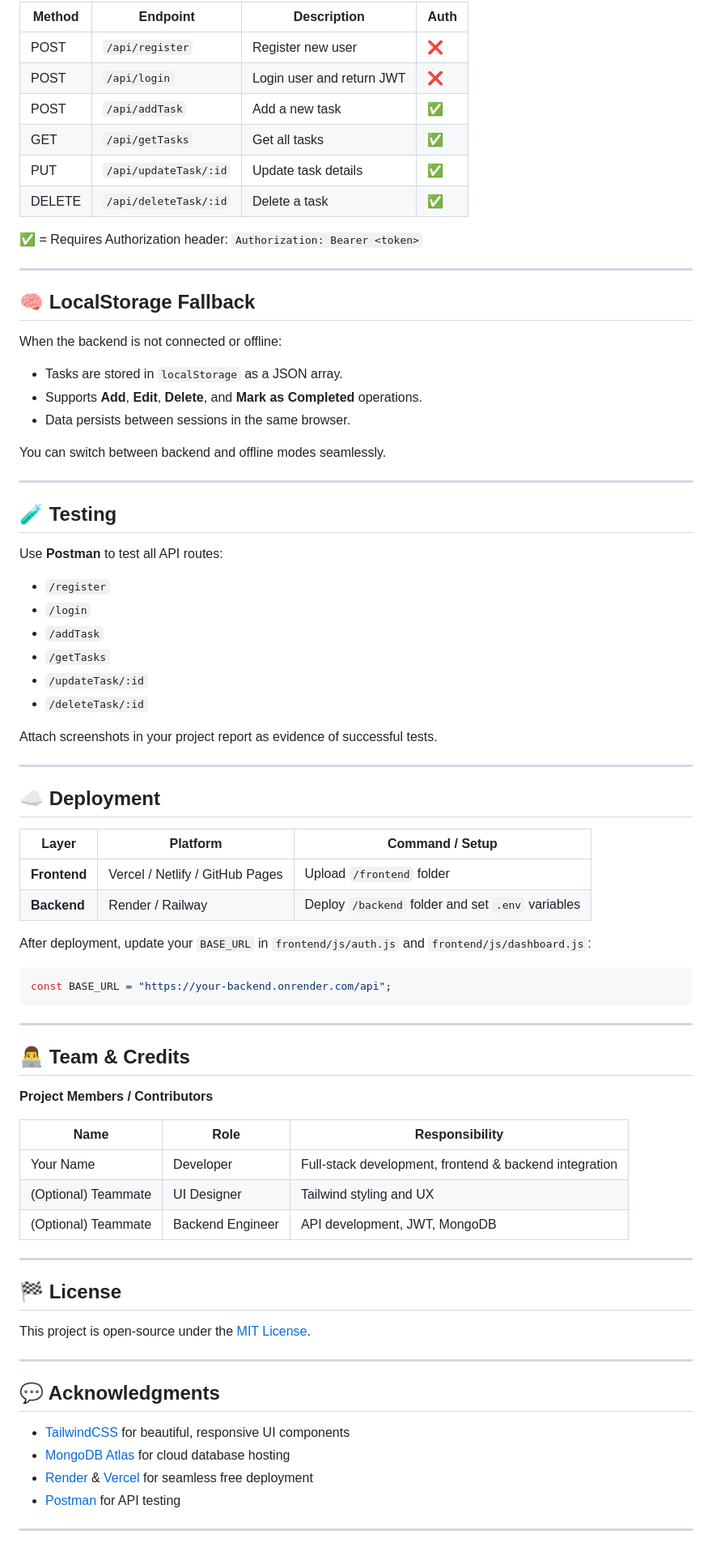
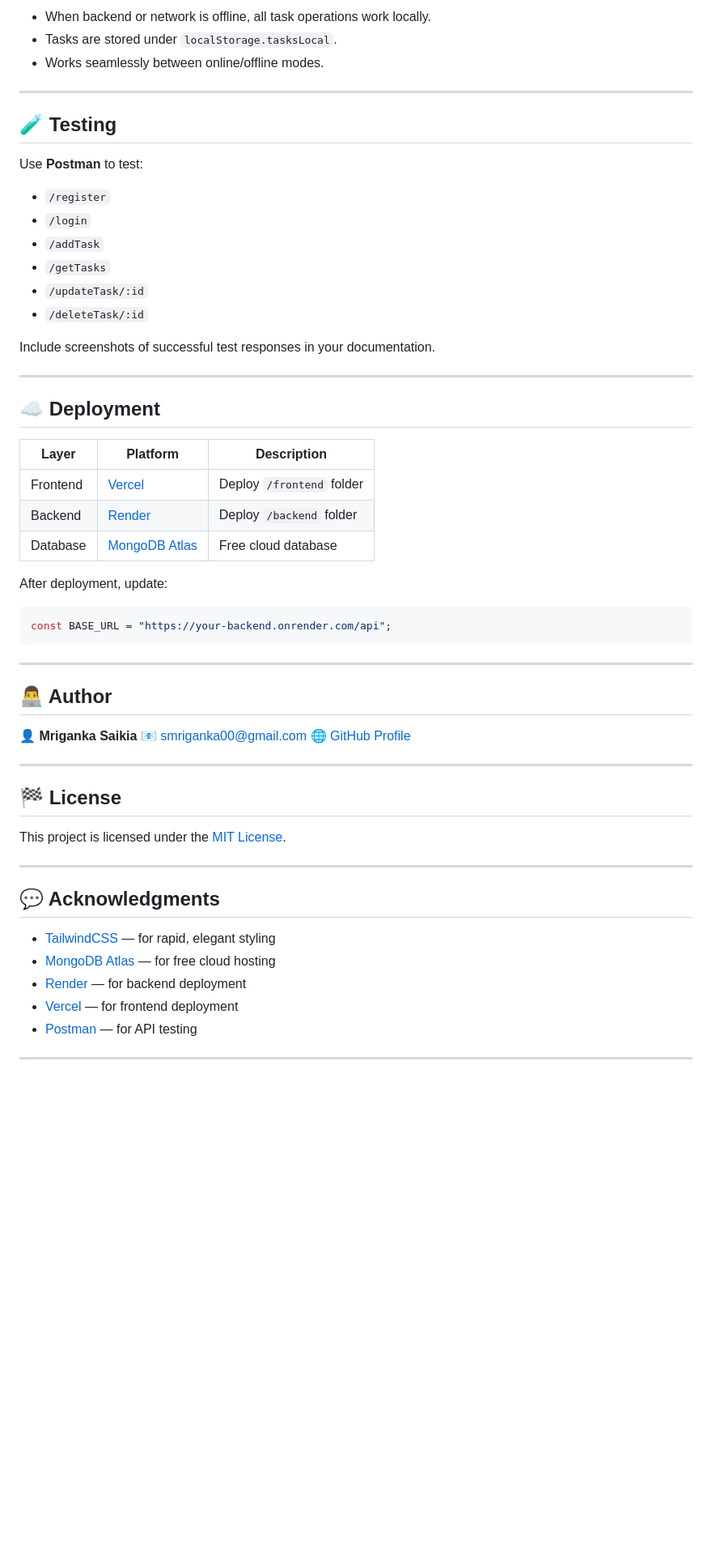
Before and after one commit to mriganka-saikia/Social-Networking-Site, a Markdown page: ReadME.md, the part around the change printed below. Shown: that part at 81% size. Rendered like a GitHub page; blank space fills up the shorter version.

````diff
--- a/ReadME.md
+++ b/ReadME.md
@@ -140,33 +125,13 @@ npm start
 
-| Method | Endpoint              | Description               | Auth |
-| ------ | --------------------- | ------------------------- | ---- |
-| POST   | `/api/register`       | Register new user         | ❌    |
-| POST   | `/api/login`          | Login user and return JWT | ❌    |
-| POST   | `/api/addTask`        | Add a new task            | ✅    |
-| GET    | `/api/getTasks`       | Get all tasks             | ✅    |
-| PUT    | `/api/updateTask/:id` | Update task details       | ✅    |
-| DELETE | `/api/deleteTask/:id` | Delete a task             | ✅    |
-
-✅ = Requires Authorization header:
-`Authorization: Bearer <token>`
-
----
-
-## 🧠 LocalStorage Fallback
-
-When the backend is not connected or offline:
-
-* Tasks are stored in `localStorage` as a JSON array.
-* Supports **Add**, **Edit**, **Delete**, and **Mark as Completed** operations.
-* Data persists between sessions in the same browser.
-
-You can switch between backend and offline modes seamlessly.
+* When backend or network is offline, all task operations work locally.
+* Tasks are stored under `localStorage.tasksLocal`.
+* Works seamlessly between online/offline modes.
 
 ---
 
 ## 🧪 Testing
 
-Use **Postman** to test all API routes:
+Use **Postman** to test:
 
 * `/register`
 * `/login`
@@ -175,18 +140,19 @@ Use **Postman** to test all API routes:
 * `/updateTask/:id`
 * `/deleteTask/:id`
 
-Attach screenshots in your project report as evidence of successful tests.
+Include screenshots of successful test responses in your documentation.
 
 ---
 
 ## ☁️ Deployment
 
-| Layer        | Platform                        | Command / Setup                                   |
-| ------------ | ------------------------------- | ------------------------------------------------- |
-| **Frontend** | Vercel / Netlify / GitHub Pages | Upload `/frontend` folder                         |
-| **Backend**  | Render / Railway                | Deploy `/backend` folder and set `.env` variables |
+| Layer    | Platform                                             | Description               |
+| -------- | ---------------------------------------------------- | ------------------------- |
+| Frontend | [Vercel](https://vercel.com)                         | Deploy `/frontend` folder |
+| Backend  | [Render](https://render.com)                         | Deploy `/backend` folder  |
+| Database | [MongoDB Atlas](https://www.mongodb.com/cloud/atlas) | Free cloud database       |
 
-After deployment, update your `BASE_URL` in `frontend/js/auth.js` and `frontend/js/dashboard.js`:
+After deployment, update:
 
 ```js
 const BASE_URL = "https://your-backend.onrender.com/api";
@@ -194,29 +160,26 @@ const BASE_URL = "https://your-backend.onrender.com/api";
 
 ---
 
-## 👨‍💻 Team & Credits
+## 👨‍💻 Author
 
-**Project Members / Contributors**
-
-| Name                | Role             | Responsibility                                         |
-| ------------------- | ---------------- | ------------------------------------------------------ |
-| Your Name           | Developer        | Full-stack development, frontend & backend integration |
-| (Optional) Teammate | UI Designer      | Tailwind styling and UX                                |
-| (Optional) Teammate | Backend Engineer | API development, JWT, MongoDB                          |
+**👤 Mriganka Saikia**
+📧 [smriganka00@gmail.com](mailto:smriganka00@gmail.com)
+🌐 [GitHub Profile](https://github.com/mriganka-saikia)
 
 ---
 
 ## 🏁 License
 
-This project is open-source under the [MIT License](LICENSE).
+This project is licensed under the [MIT License](LICENSE).
 
 ---
 
 ## 💬 Acknowledgments
 
-* [TailwindCSS](https://tailwindcss.com/) for beautiful, responsive UI components
-* [MongoDB Atlas](https://www.mongodb.com/cloud/atlas) for cloud database hosting
-* [Render](https://render.com/) & [Vercel](https://vercel.com/) for seamless free deployment
-* [Postman](https://postman.com) for API testing
+* [TailwindCSS](https://tailwindcss.com) — for rapid, elegant styling
+* [MongoDB Atlas](https://www.mongodb.com/cloud/atlas) — for free cloud hosting
+* [Render](https://render.com) — for backend deployment
+* [Vercel](https://vercel.com) — for frontend deployment
+* [Postman](https://postman.com) — for API testing
 
 ---
````
Also changed, not shown: other parts of ReadME.md (+58 -73 lines).
